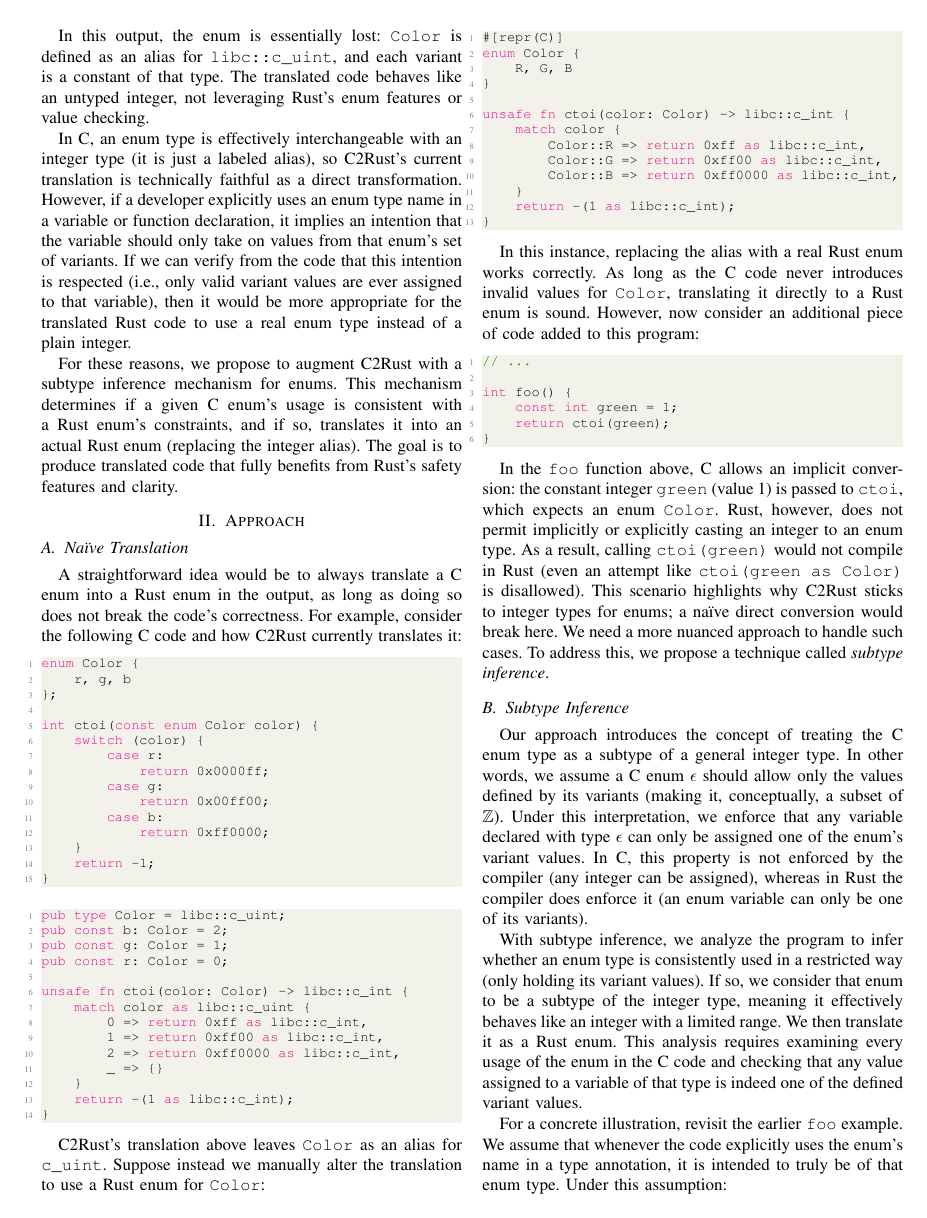
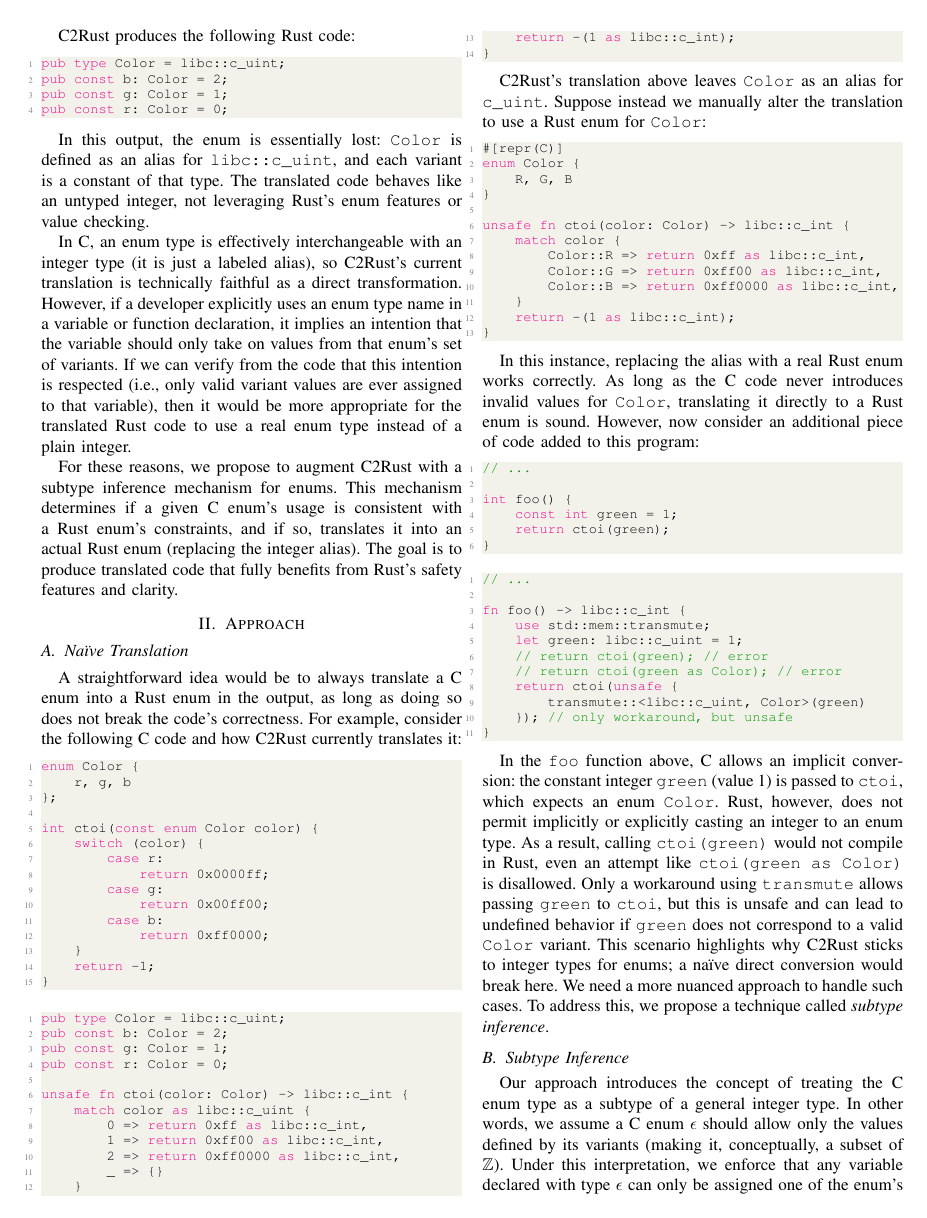
Before and after one commit to minux-lee/PLRG, a LaTeX paper (c2rust/enum/Proposal/subtype-inference.tex): page 2 of 7. Compiled offline with pdfLaTeX.

Commit message:
Enhance subtype inference documentation with updated Rust examples and clarify unsafe transmute usage

```diff
--- a/c2rust/enum/Proposal/subtype-inference.tex
+++ b/c2rust/enum/Proposal/subtype-inference.tex
@@ -235,7 +241,21 @@
 }
 \end{lstlisting}
 
-In the \texttt{foo} function above, C allows an implicit conversion: the constant integer \texttt{green} (value 1) is passed to \texttt{ctoi}, which expects an enum \texttt{Color}. Rust, however, does not permit implicitly or explicitly casting an integer to an enum type. As a result, calling \texttt{ctoi(green)} would not compile in Rust (even an attempt like \texttt{ctoi(green as Color)} is disallowed). This scenario highlights why C2Rust sticks to integer types for enums; a na\"ive direct conversion would break here. We need a more nuanced approach to handle such cases. To address this, we propose a technique called \emph{subtype inference}.
+\begin{lstlisting}[language=Rust]
+// ...
+
+fn foo() -> libc::c_int {
+    use std::mem::transmute;
+    let green: libc::c_uint = 1;
+    // return ctoi(green); // error
+    // return ctoi(green as Color); // error
+    return ctoi(unsafe {
+        transmute::<libc::c_uint, Color>(green)
+    }); // only workaround, but unsafe
+}
+\end{lstlisting}
+
+In the \texttt{foo} function above, C allows an implicit conversion: the constant integer \texttt{green} (value 1) is passed to \texttt{ctoi}, which expects an enum \texttt{Color}. Rust, however, does not permit implicitly or explicitly casting an integer to an enum type. As a result, calling \texttt{ctoi(green)} would not compile in Rust, even an attempt like \texttt{ctoi(green as Color)} is disallowed. Only a workaround using \texttt{transmute} allows passing \texttt{green} to \texttt{ctoi}, but this is unsafe and can lead to undefined behavior if \texttt{green} does not correspond to a valid \texttt{Color} variant. This scenario highlights why C2Rust sticks to integer types for enums; a na\"ive direct conversion would break here. We need a more nuanced approach to handle such cases. To address this, we propose a technique called \emph{subtype inference}.
 
 \subsection{Subtype Inference}
 
```
Also changed, not shown: c2rust/enum/Proposal/subtype-inference.pdf, c2rust/enum/Proposal/subtype-inference.tex (14 more changed lines), 1 other file.
